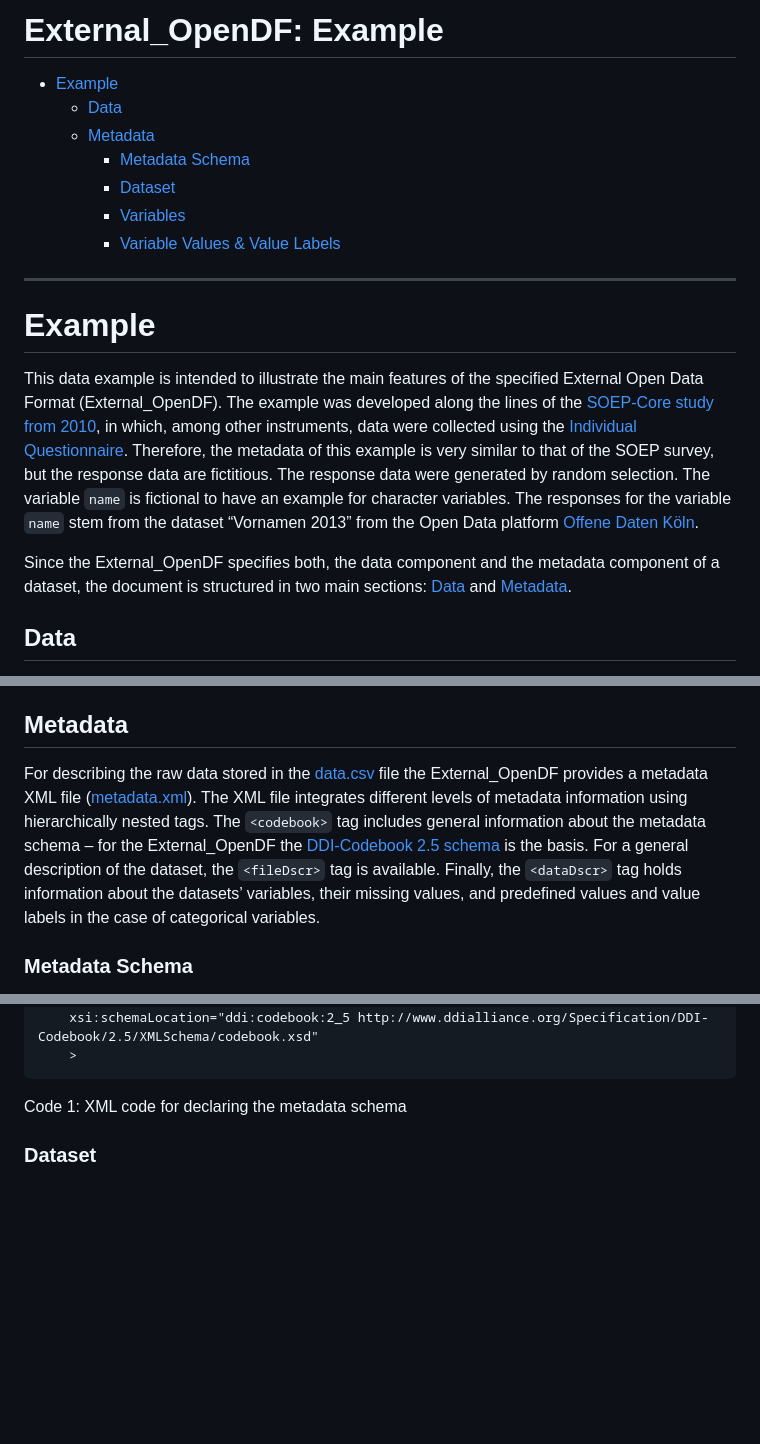
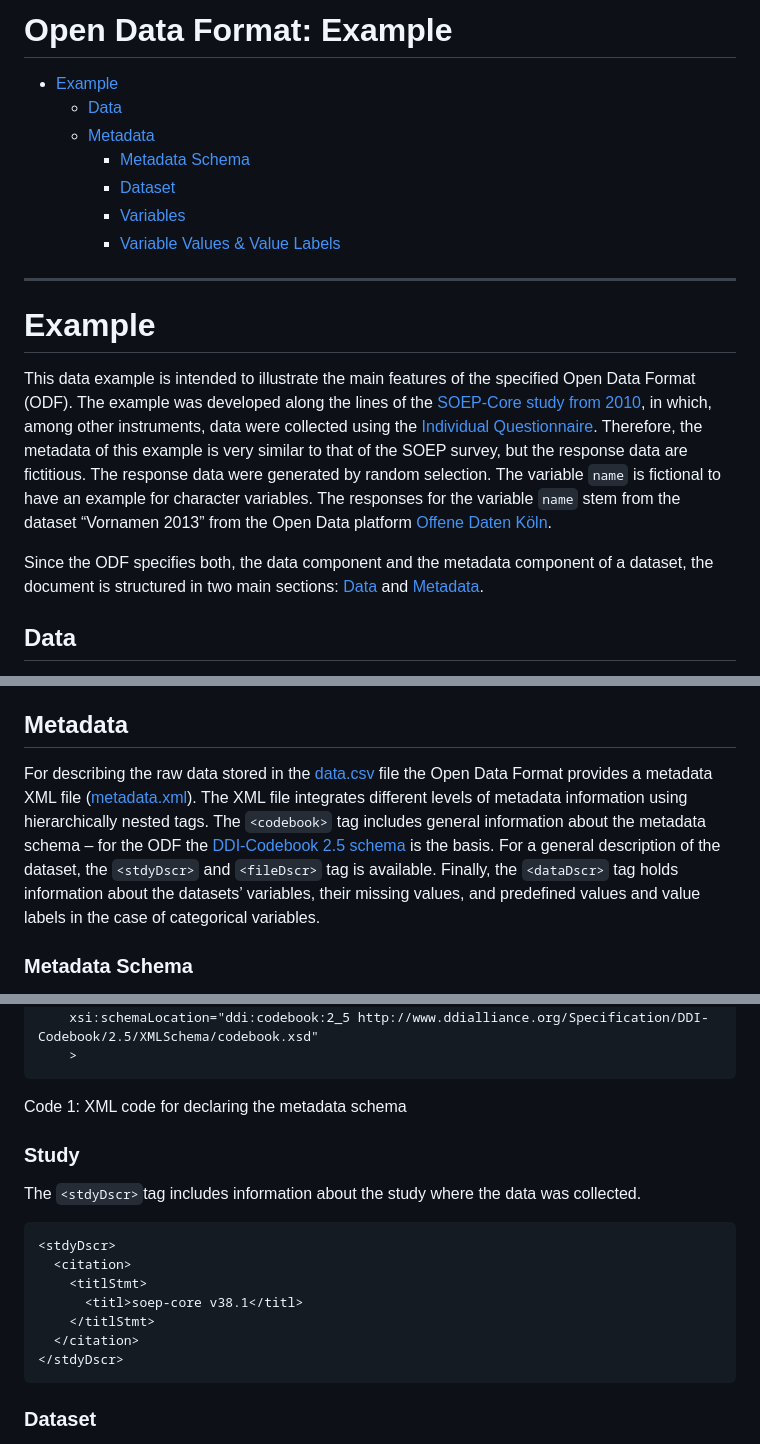
Before and after one commit to opendataformat/Specification, a Markdown page: Example/README.md, 3 parts joined by grey strips. Rendered like a GitHub page; blank space fills up the shorter version.

````diff
--- a/Example/README.md
+++ b/Example/README.md
@@ -1,4 +1,4 @@
-External\_OpenDF: Example
+Open Data Format: Example
 ================
 
 -   [Example](#example)
@@ -15,7 +15,7 @@ External\_OpenDF: Example
 # Example
 
 This data example is intended to illustrate the main features of the
-specified External Open Data Format (External\_OpenDF). The example was
+specified Open Data Format (ODF). The example was
 developed along the lines of the [SOEP-Core study from
 2010](https://paneldata.org/soep-core/data/bap/), in which, among other
 instruments, data were collected using the [Individual
@@ -27,7 +27,7 @@ have an example for character variables. The responses for the variable
 `name` stem from the dataset “Vornamen 2013” from the Open Data platform
 [Offene Daten Köln](https://offenedaten-koeln.de/dataset/vornamen).
 
-Since the External\_OpenDF specifies both, the data component and the
+Since the ODF specifies both, the data component and the
 metadata component of a dataset, the document is structured in two main
 sections: [Data](#data) and [Metadata](#metadata).
 
@@ -75,13 +75,13 @@ labels are held by the metadata component of the dataset.
 ## Metadata
 
 For describing the raw data stored in the [data.csv](data.csv) file the
-External\_OpenDF provides a metadata XML file
+Open Data Format provides a metadata XML file
 ([metadata.xml](metadata.xml)). The XML file integrates different levels
 of metadata information using hierarchically nested tags. The
 `<codebook>` tag includes general information about the metadata schema
-– for the External\_OpenDF the [DDI-Codebook 2.5
+– for the ODF the [DDI-Codebook 2.5
 schema](https://ddialliance.org/Specification/DDI-Codebook/2.5/XMLSchema/field_level_documentation.html)
-is the basis. For a general description of the dataset, the `<fileDscr>`
+is the basis. For a general description of the dataset, the `<stdyDscr>` and `<fileDscr>`
 tag is available. Finally, the `<dataDscr>` tag holds information about
 the datasets’ variables, their missing values, and predefined values and
 value labels in the case of categorical variables.
@@ -102,6 +102,19 @@ The `<codebook>` tag holds general information about the DDI-Codebook
 ```
 
 Code 1: XML code for declaring the metadata schema
+
+### Study
+The `<stdyDscr>`tag includes information about the study where the data was collected.
+
+```{xml}
+<stdyDscr>
+  <citation>
+    <titlStmt>
+      <titl>soep-core v38.1</titl>
+    </titlStmt>
+  </citation>
+</stdyDscr>
+```
 
 ### Dataset
 
````
Also changed, not shown: other parts of Example/README.md (+1 -1 lines).
